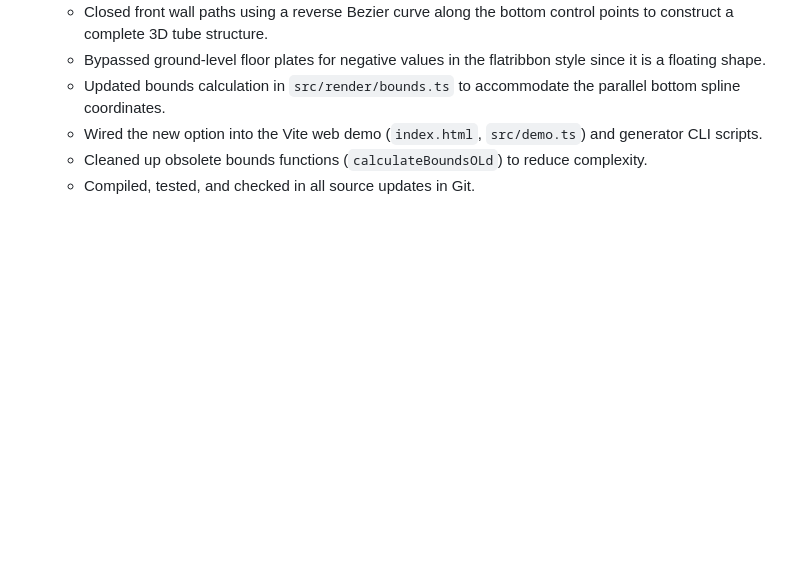
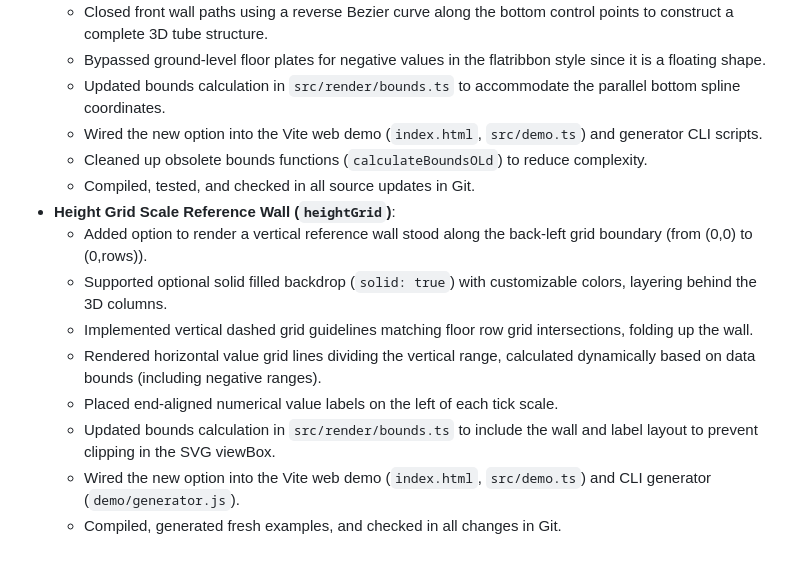
Before and after one commit to mlechner911/mlcheatmap, a Markdown page: .mlcai/WORKLOG.md, the part around the change. Drawn GitHub-style; blank space fills up the shorter version.

Commit message:
docs: update worklog with height scale grid references

```diff
--- a/.mlcai/WORKLOG.md
+++ b/.mlcai/WORKLOG.md
@@ -61,3 +61,12 @@
   - Wired the new option into the Vite web demo (`index.html`, `src/demo.ts`) and generator CLI scripts.
   - Cleaned up obsolete bounds functions (`calculateBoundsOLd`) to reduce complexity.
   - Compiled, tested, and checked in all source updates in Git.
+- **Height Grid Scale Reference Wall (`heightGrid`)**:
+  - Added option to render a vertical reference wall stood along the back-left grid boundary (from (0,0) to (0,rows)).
+  - Supported optional solid filled backdrop (`solid: true`) with customizable colors, layering behind the 3D columns.
+  - Implemented vertical dashed grid guidelines matching floor row grid intersections, folding up the wall.
+  - Rendered horizontal value grid lines dividing the vertical range, calculated dynamically based on data bounds (including negative ranges).
+  - Placed end-aligned numerical value labels on the left of each tick scale.
+  - Updated bounds calculation in `src/render/bounds.ts` to include the wall and label layout to prevent clipping in the SVG viewBox.
+  - Wired the new option into the Vite web demo (`index.html`, `src/demo.ts`) and CLI generator (`demo/generator.js`).
+  - Compiled, generated fresh examples, and checked in all changes in Git.
```
